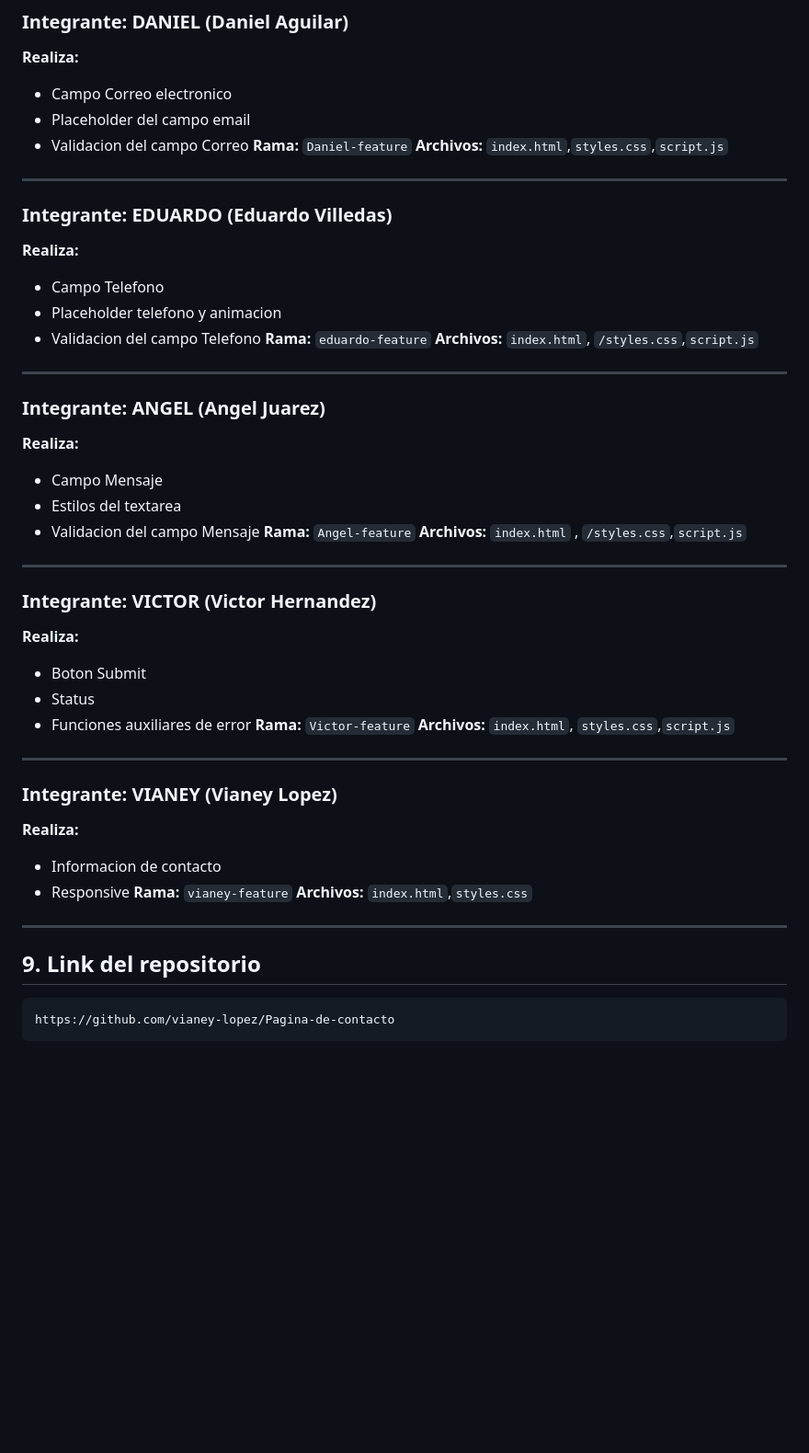
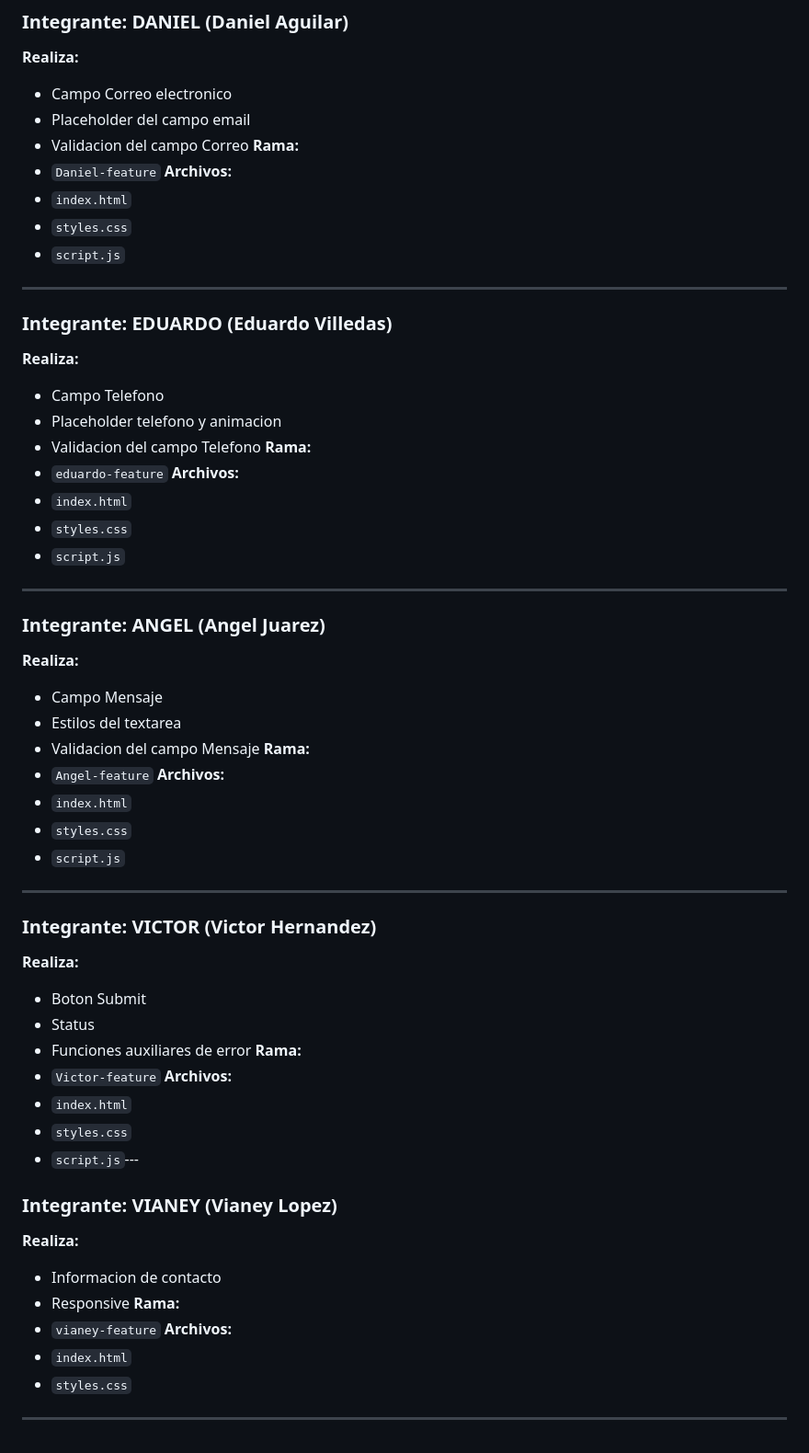
Before and after one commit to vianey-lopez/Pagina-de-contacto, a Markdown page: README.md, the part around one of its changes. Shown at 92% size. GitHub-like rendering; blank space fills up the shorter version.

Commit message:
Correcion de Readme

````diff
--- a/README.md
+++ b/README.md
@@ -158,8 +175,12 @@ Ve a GitHub > Pull requests > "New Pull Request" > base: main - compare: TU-NOMB
 - Campo Correo electronico
 - Placeholder del campo email
 - Validacion del campo Correo
-**Rama:** `Daniel-feature`
-**Archivos:** `index.html`,`styles.css`,`script.js`
+**Rama:**
+- `Daniel-feature`
+**Archivos:**
+- `index.html`
+- `styles.css`
+- `script.js`
 ---
 
 ### Integrante: EDUARDO (Eduardo Villedas)
@@ -167,8 +188,12 @@ Ve a GitHub > Pull requests > "New Pull Request" > base: main - compare: TU-NOMB
 - Campo Telefono
 - Placeholder telefono y animacion
 - Validacion del campo Telefono
-**Rama:** `eduardo-feature`
-**Archivos:** `index.html`, `/styles.css`,`script.js`
+**Rama:**
+- `eduardo-feature`
+**Archivos:**
+- `index.html`
+- `styles.css`
+- `script.js`
 ---
 
 ### Integrante: ANGEL (Angel Juarez)
@@ -176,8 +201,12 @@ Ve a GitHub > Pull requests > "New Pull Request" > base: main - compare: TU-NOMB
 - Campo Mensaje
 - Estilos del textarea
 - Validacion del campo Mensaje
-**Rama:** `Angel-feature`
-**Archivos:** `index.html` , `/styles.css`,`script.js`
+**Rama:**
+- `Angel-feature`
+**Archivos:**
+- `index.html`
+- `styles.css`
+- `script.js`
 ---
 
 ### Integrante: VICTOR (Victor Hernandez)
@@ -185,19 +214,20 @@ Ve a GitHub > Pull requests > "New Pull Request" > base: main - compare: TU-NOMB
 - Boton Submit
 - Status
 - Funciones auxiliares de error
-**Rama:** `Victor-feature`
-**Archivos:** `index.html`, `styles.css`,`script.js`
----
+**Rama:**
+- `Victor-feature`
+**Archivos:**
+- `index.html`
+- `styles.css`
+- `script.js`---
 
 ### Integrante: VIANEY (Vianey Lopez)
 **Realiza:**
 - Informacion de contacto
 - Responsive
-**Rama:** `vianey-feature`
-**Archivos:** `index.html`,`styles.css`
+**Rama:**
+- `vianey-feature`
+**Archivos:**
+- `index.html`
+- `styles.css`
 ---
-
-## 9. Link del repositorio
-```
-https://github.com/vianey-lopez/Pagina-de-contacto
-```
````
Also changed, not shown: other parts of README.md (+30 -13 lines).
